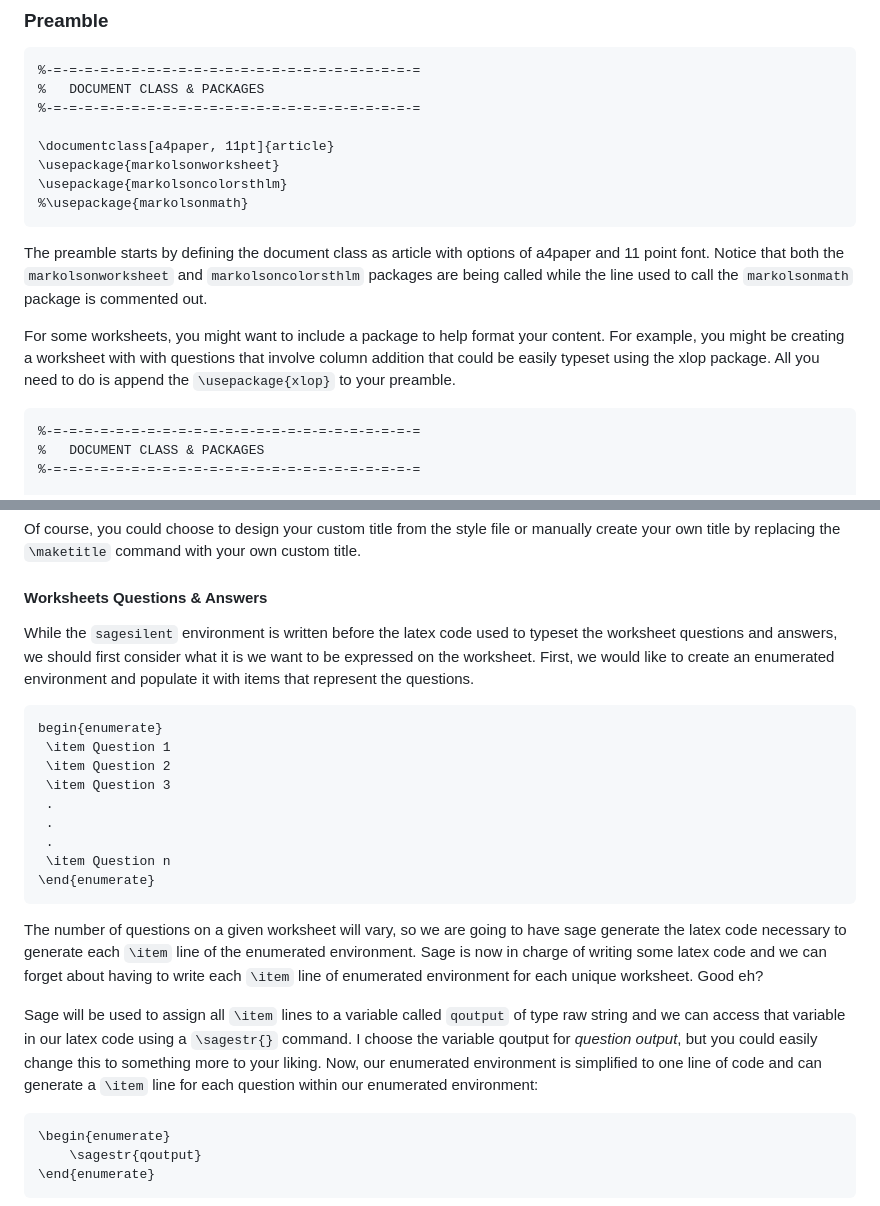
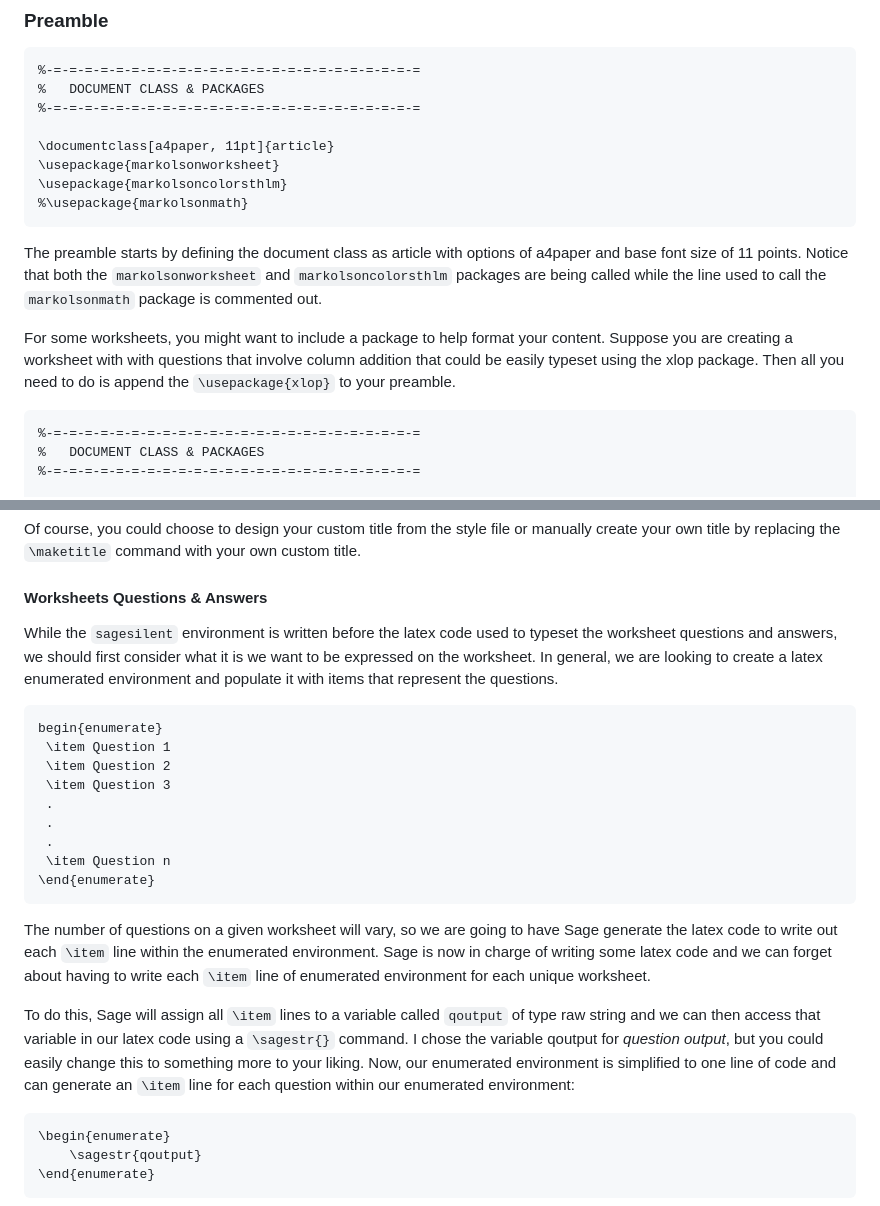
Before and after one commit to markolsonse/Worksheets, a Markdown page: README.md, 2 parts joined by grey strips. GitHub-like rendering.

````diff
--- a/README.md
+++ b/README.md
@@ -46,9 +50,9 @@ The `markolsonmath.sty` file is not required.  It is simply a collection of comm
 %\usepackage{markolsonmath}
 ```
 
-The preamble starts by defining the document class as article with options of a4paper and 11 point font.  Notice that both the `markolsonworksheet` and `markolsoncolorsthlm` packages are being called while the line used to call the `markolsonmath` package is commented out.
+The preamble starts by defining the document class as article with options of a4paper and base font size of 11 points.  Notice that both the `markolsonworksheet` and `markolsoncolorsthlm` packages are being called while the line used to call the `markolsonmath` package is commented out.
 
-For some worksheets, you might want to include a package to help format your content.  For example, you might be creating a worksheet with with questions that involve column addition that could be easily typeset using the xlop package.  All you need to do is append the `\usepackage{xlop}` to your preamble.
+For some worksheets, you might want to include a package to help format your content.  Suppose you are creating a worksheet with with questions that involve column addition that could be easily typeset using the xlop package. Then all you need to do is append the `\usepackage{xlop}` to your preamble.
 
 ``` tex
 %-=-=-=-=-=-=-=-=-=-=-=-=-=-=-=-=-=-=-=-=-=-=-=-=
@@ -83,7 +91,7 @@ Of course, you could choose to design your custom title from the style file or m
 
 #### Worksheets Questions & Answers
 
-While the `sagesilent` environment is written before the latex code used to typeset the worksheet questions and answers, we should first consider what it is we want to be expressed on the worksheet.  First, we would like to create an enumerated environment and populate it with items that represent the questions.
+While the `sagesilent` environment is written before the latex code used to typeset the worksheet questions and answers, we should first consider what it is we want to be expressed on the worksheet.  In general, we are looking to create a latex enumerated environment and populate it with items that represent the questions.
 
 ```latex
 begin{enumerate}
@@ -96,9 +104,9 @@ begin{enumerate}
  \item Question n
 \end{enumerate}
 ```
-The number of questions on a given worksheet will vary, so we are going to have sage generate the latex code necessary to generate each `\item` line of the enumerated environment.  Sage is now in charge of writing some latex code and we can forget about having to write each `\item` line of enumerated environment for each unique worksheet.  Good eh?
+The number of questions on a given worksheet will vary, so we are going to have Sage generate the latex code to write out each `\item` line within the enumerated environment.  Sage is now in charge of writing some latex code and we can forget about having to write each `\item` line of enumerated environment for each unique worksheet.
 
-Sage will be used to assign all `\item` lines to a variable called `qoutput` of type raw string and we can access that variable in our latex code using a `\sagestr{}` command.  I choose the variable qoutput for _question output_, but you could easily change this to something more to your liking.  Now, our enumerated environment is simplified to one line of code and can generate a `\item` line for each question within our enumerated environment:
+To do this, Sage will assign all `\item` lines to a variable called `qoutput` of type raw string and we can then access that variable in our latex code using a `\sagestr{}` command.  I chose the variable qoutput for _question output_, but you could easily change this to something more to your liking.  Now, our enumerated environment is simplified to one line of code and can generate an `\item` line for each question within our enumerated environment:
 
 ```latex
 \begin{enumerate}
````
Also changed, not shown: other parts of README.md (+27 -18 lines), worksheetExampleFooter.png (added), worksheetExampleSideBySide.png (added), worksheetExampleTitle.png (added).
